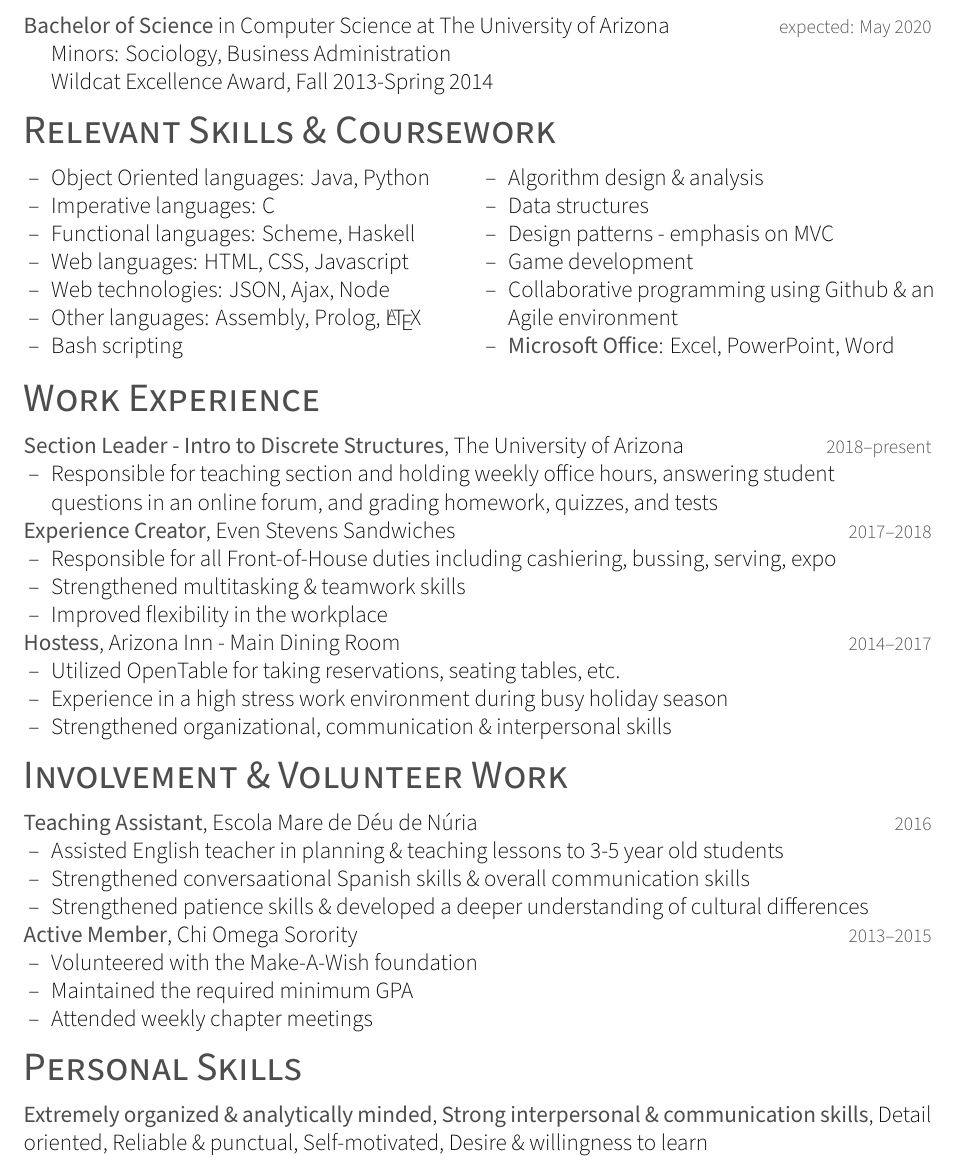
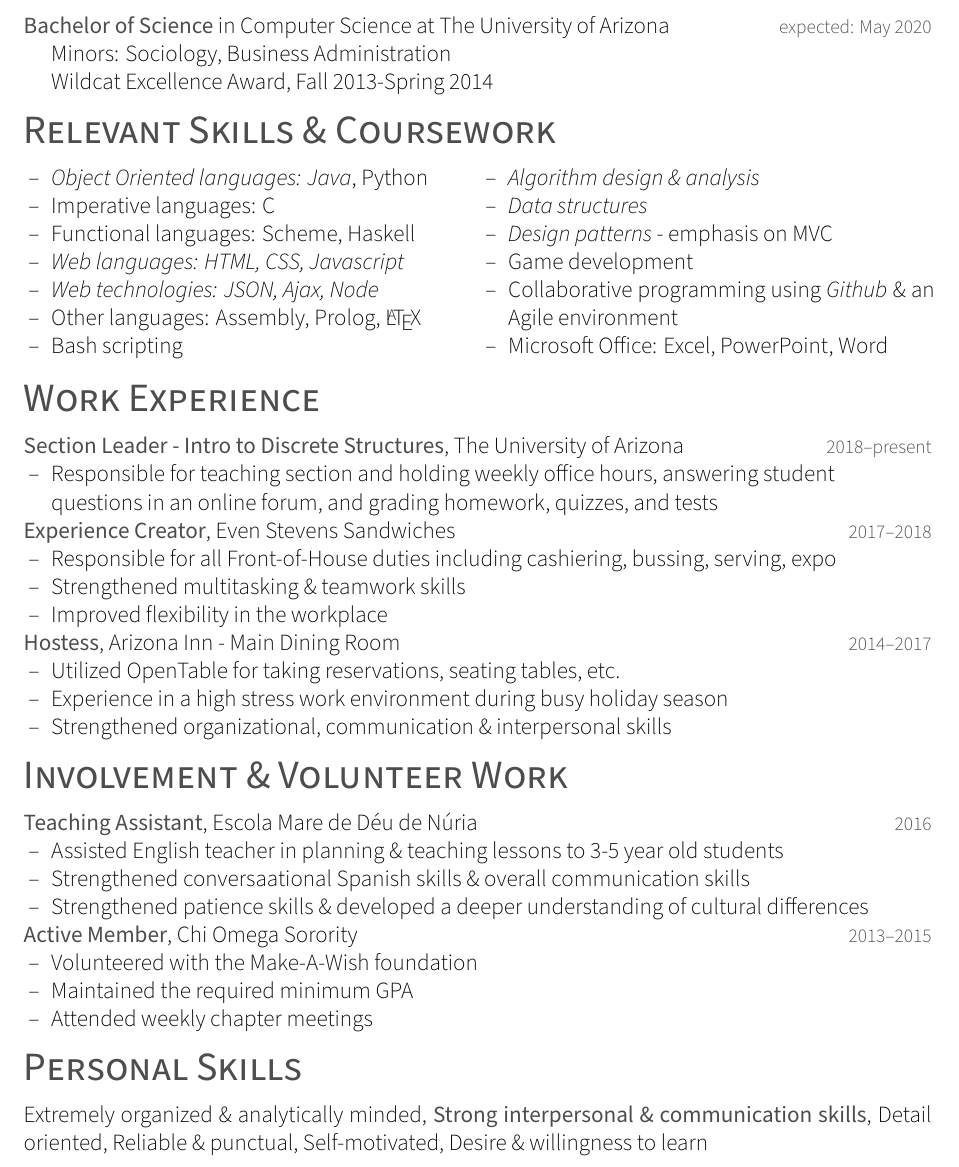
Before and after one commit to hannahhsmith12/resume2, a LaTeX CV (Hannah_Smith_2019_March_23_resume.tex): part of the page, cut so that both start at the same text. Compiled offline with XeLaTeX; a missing font is replaced by an installed copy or a similar font.

```diff
--- a/Hannah_Smith_2019_March_23_resume.tex
+++ b/Hannah_Smith_2019_March_23_resume.tex
@@ -78,12 +78,12 @@
 %second column
 \begin{minipage}[t]{0.5\textwidth}
 \begin{itemize}
-\item{Algorithm design \& analysis}
-\item{Data structures}
-\item{Design patterns - emphasis on MVC}
+\item{\textit{Algorithm design \& analysis}}
+\item{\textit{Data structures}}
+\item{\textit{Design patterns} - emphasis on MVC}
 \item{Game development}
-\item{Collaborative programming using Github \& an Agile environment}
-\item{\textbf{Microsoft Office}: Excel, PowerPoint, Word}
+\item{Collaborative programming using \textit{Github} \& an Agile environment}
+\item{Microsoft Office: Excel, PowerPoint, Word}
 \end{itemize}
 \end{minipage}
 \vspace{0.4em}
@@ -147,7 +147,7 @@
 \begin{entrylist}
 \lineentry
 {}{}
-{\textbf{Extremely organized \& analytically minded}, \textbf{Strong interpersonal \& communication skills},
+{Extremely organized \& analytically minded, \textbf{Strong interpersonal \& communication skills},
 Detail oriented, Reliable \& punctual, Self-motivated, Desire \& willingness to learn}
 \end{entrylist}%
 \end{document}
```
Also changed, not shown: Hannah_Smith_2019_March_23_resume.tex (6 more changed lines).
